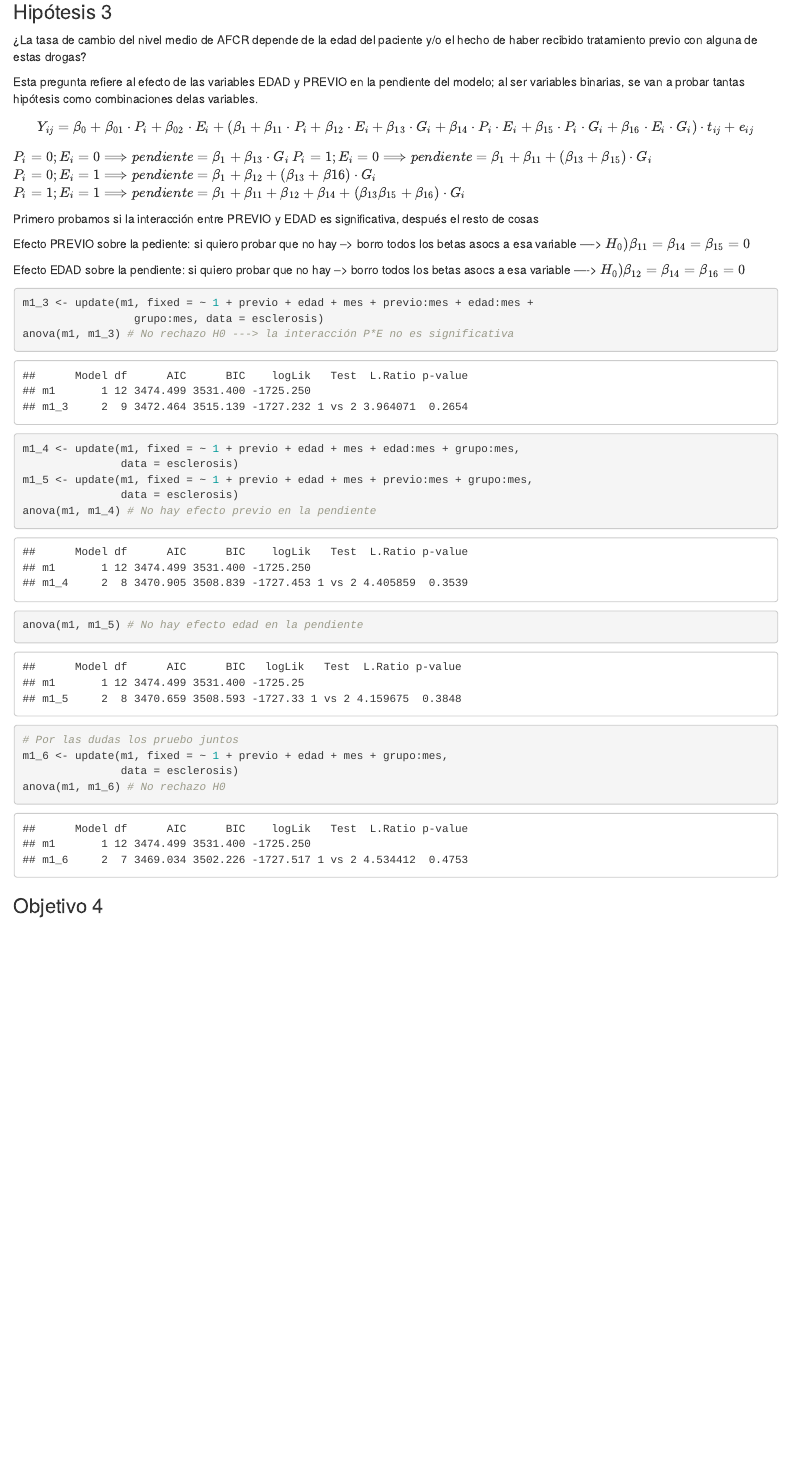
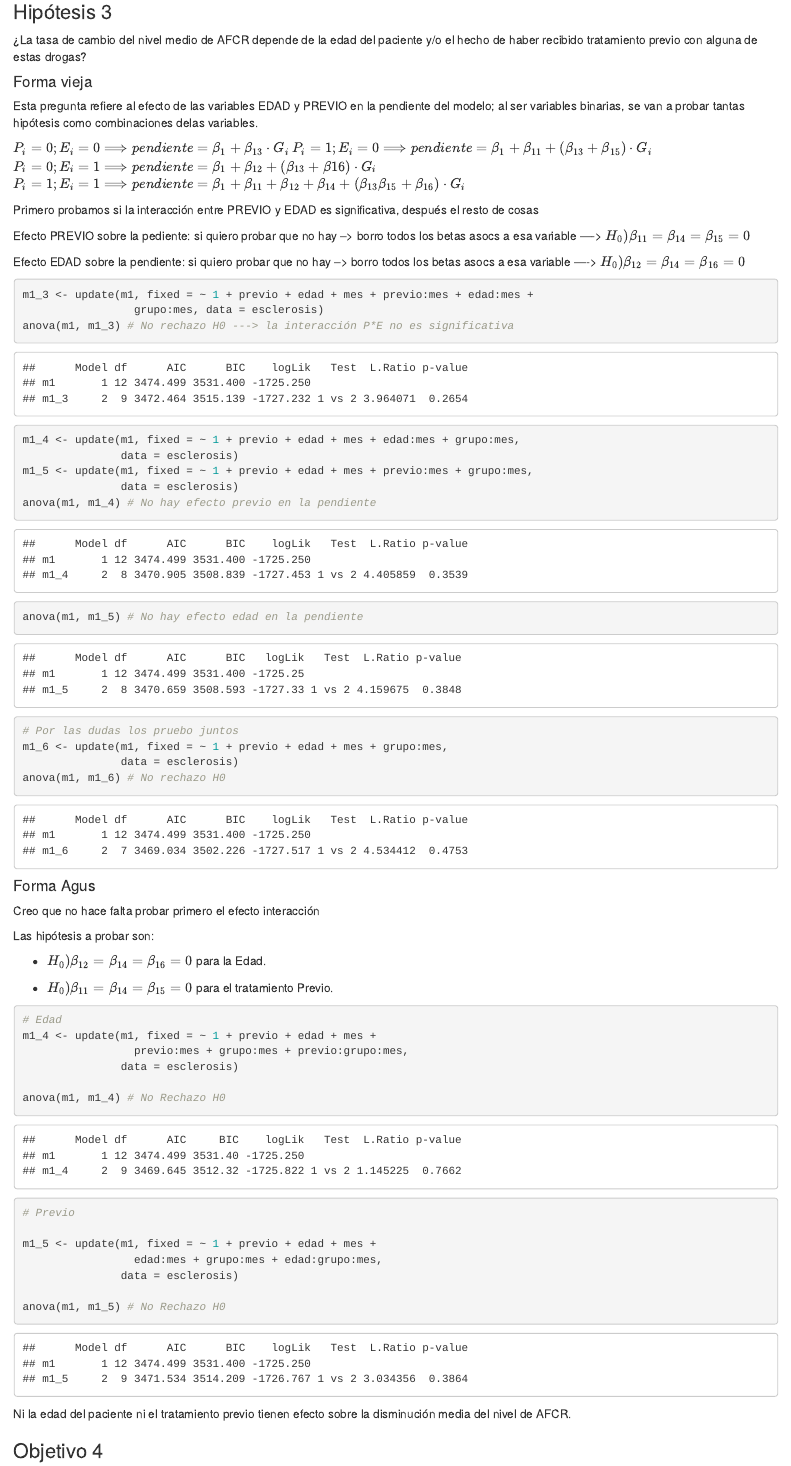
Before and after one commit to ro-canteros/TP---Longitudinales, an R Markdown document (Codigo.Rmd): the page in a window 1100 px wide, from 4880 px down. Rendered offline with R 4.5, knitr and Pandoc, with nearby package versions; some code elsewhere in the file could not run offline.

Commit message:
Objetivo 4

````diff
--- a/Codigo.Rmd
+++ b/Codigo.Rmd
@@ -607,9 +607,9 @@ La tasa de cambio típica difiere entre ambos Grupos (tratamientos)
 
 ¿La tasa de cambio del nivel medio de AFCR depende de la edad del paciente y/o el hecho de haber recibido tratamiento previo con alguna de estas drogas?
 
+#### Forma vieja
+
 Esta pregunta refiere al efecto de las variables EDAD y PREVIO en la pendiente del modelo; al ser variables binarias, se van a probar tantas hipótesis como combinaciones delas variables.
-
-$$Y_{ij} = \beta_0 + \beta_{01} \cdot P_i + \beta_{02} \cdot E_i + (\beta_{1} + \beta_{11} \cdot P_i + \beta_{12} \cdot E_i + \beta_{13} \cdot G_i + \beta_{14} \cdot P_i \cdot E_i + \beta_{15} \cdot P_i \cdot G_i + \beta_{16} \cdot E_i \cdot G_i) \cdot t_{ij} + e_{ij}$$
 
 $P_i = 0; E_i = 0 \Longrightarrow pendiente = \beta_1 + \beta_{13} \cdot G_i$
 $P_i = 1; E_i = 0 \Longrightarrow pendiente = \beta_1 + \beta_{11} + (\beta_{13} + \beta_{15}) \cdot G_i$
@@ -641,3 +641,32 @@ m1_6 <- update(m1, fixed = ~ 1 + previo + edad + mes + grupo:mes,
 anova(m1, m1_6) # No rechazo H0
 ```
 
+#### Forma Agus
+
+Creo que no hace falta probar primero el efecto interacción
+
+Las hipótesis a probar son:
+
+ - $H_0) \beta_{12} = \beta_{14} = \beta_{16} = 0$ para la Edad.
+
+ - $H_0) \beta_{11} = \beta_{14} = \beta_{15} = 0$ para el tratamiento Previo.
+
+```{r}
+# Edad
+m1_4 <- update(m1, fixed = ~ 1 + previo + edad + mes +
+                 previo:mes + grupo:mes + previo:grupo:mes,
+               data = esclerosis)
+
+anova(m1, m1_4) # No Rechazo H0
+
+# Previo
+
+m1_5 <- update(m1, fixed = ~ 1 + previo + edad + mes +
+                 edad:mes + grupo:mes + edad:grupo:mes,
+               data = esclerosis)
+
+anova(m1, m1_5) # No Rechazo H0
+
+```
+
+Ni la edad del paciente ni el tratamiento previo tienen efecto sobre la disminución media del nivel de AFCR.
````
Also changed, not shown: Codigo.Rmd (16 more changed lines).
